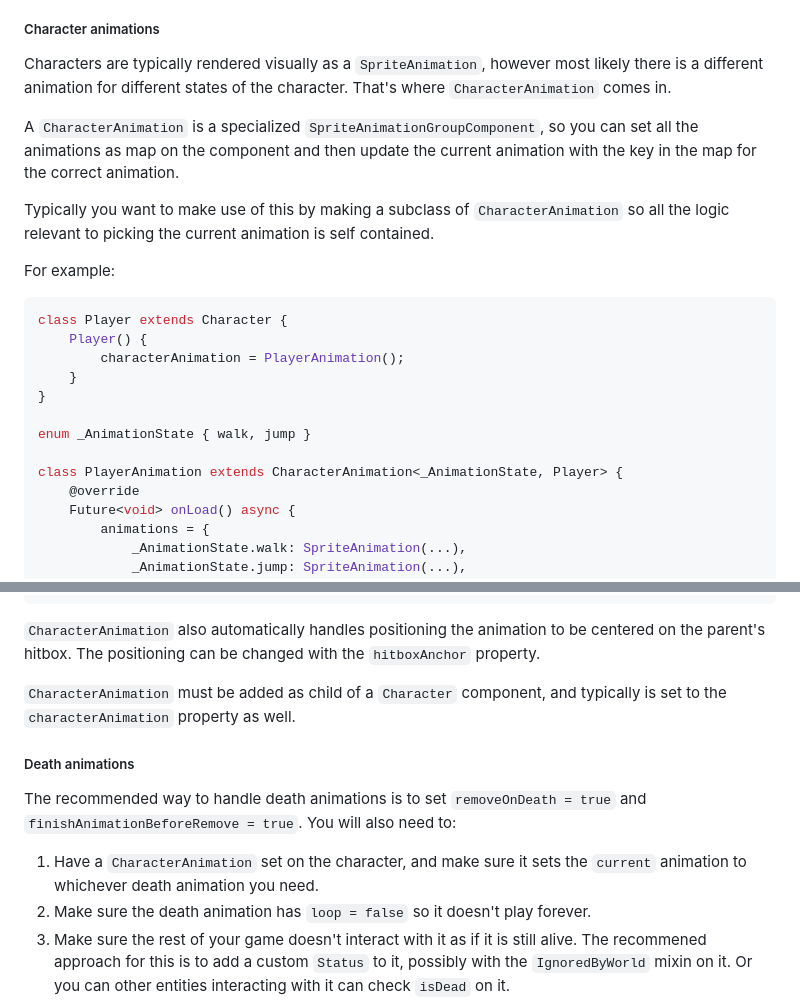
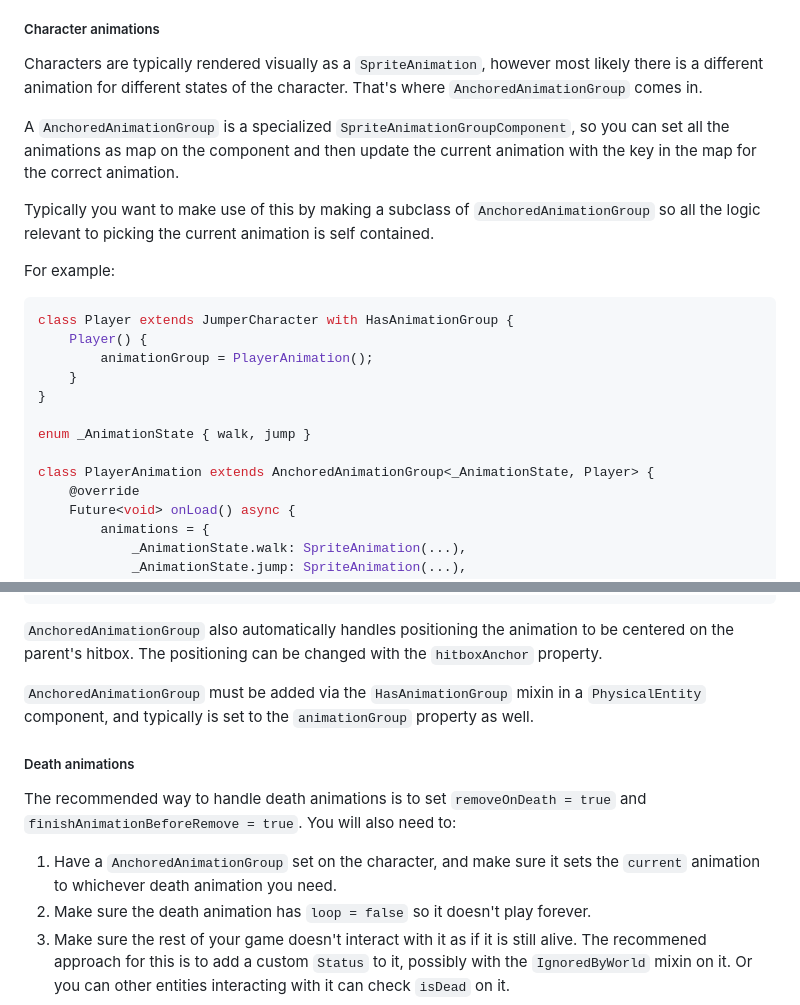
Before and after one commit to kurtome/leap, a Markdown page: README.md, 2 parts joined by grey strips. Rendered like a GitHub page.

Commit message:
docs(readme): update player implementation

````diff
--- a/README.md
+++ b/README.md
@@ -148,28 +148,28 @@ it dies.
 
 Characters are typically rendered visually as a `SpriteAnimation`, however most
 likely there is a different animation for different states of the character.
-That's where `CharacterAnimation` comes in.
+That's where `AnchoredAnimationGroup` comes in.
 
-A `CharacterAnimation` is a specialized `SpriteAnimationGroupComponent`, so you
+A `AnchoredAnimationGroup` is a specialized `SpriteAnimationGroupComponent`, so you
 can set all the animations as map on the component and then update the current
 animation with the key in the map for the correct animation.
 
 Typically you want to make use of this by making a subclass of
-`CharacterAnimation` so all the logic relevant to picking the current animation
+`AnchoredAnimationGroup` so all the logic relevant to picking the current animation
 is self contained.
 
 For example:
 
 ```dart
-class Player extends Character {
+class Player extends JumperCharacter with HasAnimationGroup {
     Player() {
-        characterAnimation = PlayerAnimation();
+        animationGroup = PlayerAnimation();
     }
 }
 
 enum _AnimationState { walk, jump }
 
-class PlayerAnimation extends CharacterAnimation<_AnimationState, Player> {
+class PlayerAnimation extends AnchoredAnimationGroup<_AnimationState, Player> {
     @override
     Future<void> onLoad() async {
         animations = {
@@ -191,20 +191,21 @@ class PlayerAnimation extends CharacterAnimation<_AnimationState, Player> {
 }
 ```
 
-`CharacterAnimation` also automatically handles positioning the animation to be
-centered on the parent's hitbox. The positioning can be changed with the
+`AnchoredAnimationGroup` also automatically handles positioning the animation
+to be centered on the parent's hitbox. The positioning can be changed with the
 `hitboxAnchor` property.
 
-`CharacterAnimation` must be added as child of a `Character` component, and
-typically is set to the `characterAnimation` property as well.
+`AnchoredAnimationGroup` must be added via the `HasAnimationGroup` mixin in a
+`PhysicalEntity` component, and typically is set to the `animationGroup`
+property as well.
 
 ##### Death animations
 
 The recommended way to handle death animations is to set `removeOnDeath = true`
 and `finishAnimationBeforeRemove = true`. You will also need to:
 
-1. Have a `CharacterAnimation` set on the character, and make sure it sets the
-   `current` animation to whichever death animation you need.
+1. Have a `AnchoredAnimationGroup` set on the character, and make sure it sets
+   the `current` animation to whichever death animation you need.
 2. Make sure the death animation has `loop = false` so it doesn't play forever.
 3. Make sure the rest of your game doesn't interact with it as if it is still
    alive. The recommened approach for this is to add a custom `Status` to it,
````
